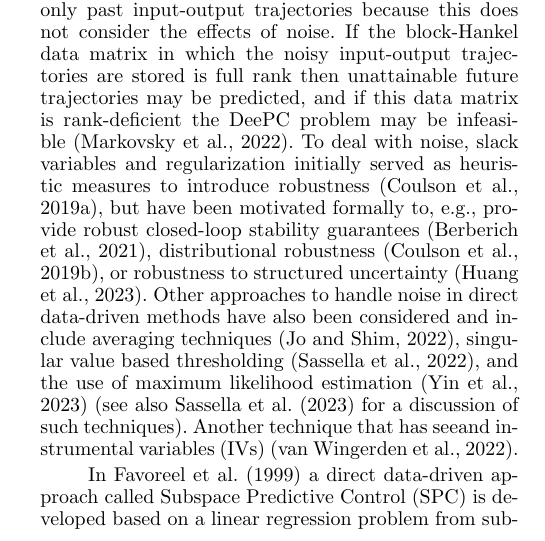
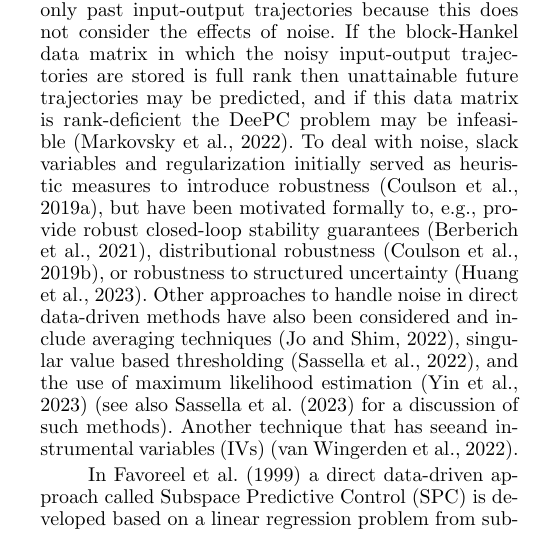
Before and after one commit to TUDelft-DataDrivenControl/Automatica2024_CL-DeePC, a LaTeX document (autosam.tex, which reads sections/1_intro.tex): part of one column of page 1 of 8, cut so that both start at the same text. Compiled offline with pdfLaTeX.

Commit message:
Update on Overleaf.

```diff
--- a/sections/1_intro.tex
+++ b/sections/1_intro.tex
@@ -6,7 +6,7 @@ indirect data-driven approaches to synthesise a model by means of system identif
 A direct data-driven control method called \ac{DeePC} is developed in~\cite{Coulson2019} that relies on Willems' Fundamental Lemma in a receding horizon optimal control framework. This lemma reveals that for a deterministic \ac{LTI} system, any sufficiently persistently exciting input-output trajectory parameterizes all possible future input-output trajectories~\citep{Willems2005}.%
 %
 % Since its conception in~\cite{Coulson2019}, a form of direct data-driven control called \ac{DeePC} has seen considerable development. \ac{DeePC} uses Willems' Fundamental Lemma from the field of behavioural systems theory, which states that for a deterministic system any sufficiently persistently exciting input-output trajectory parameterizes all possible future input-output trajectories~\cite{Willems2005}. In effect, \ac{DeePC} exploits Willems' Fundamental Lemma in a receding horizon optimal control framework found also in \ac{MPC}.
-For non-deterministic systems, care has to be taken with such a parameterization in terms of only past input-output trajectories because this does not consider the effects of noise. If the block-Hankel data matrix in which the noisy input-output trajectories are stored is full rank then unattainable future trajectories may be predicted, and if this data matrix is rank-deficient the \ac{DeePC} problem may be infeasible~\citep{Markovsky2022}. To deal with noise, slack variables and regularization initially served as heuristic measures to introduce robustness~\citep{Coulson2019}, but have been motivated formally to, e.g., provide robust closed-loop stability guarantees~\citep{Berberich2021}, distributional robustness~\citep{Coulson2019a}, or robustness to structured uncertainty~\citep{Huang2023}. Other approaches to handle noise in direct data-driven methods have also been considered and include averaging techniques~\citep{Jo2022}, singular value based thresholding~\citep{Sassella2022}, and the use of maximum likelihood estimation~\citep{Yin2023} (see also~\cite{Sassella2023} for a discussion of such techniques). Another technique that has seeand \ac{IVs}~\citep{vanWingerden2022}.
+For non-deterministic systems, care has to be taken with such a parameterization in terms of only past input-output trajectories because this does not consider the effects of noise. If the block-Hankel data matrix in which the noisy input-output trajectories are stored is full rank then unattainable future trajectories may be predicted, and if this data matrix is rank-deficient the \ac{DeePC} problem may be infeasible~\citep{Markovsky2022}. To deal with noise, slack variables and regularization initially served as heuristic measures to introduce robustness~\citep{Coulson2019}, but have been motivated formally to, e.g., provide robust closed-loop stability guarantees~\citep{Berberich2021}, distributional robustness~\citep{Coulson2019a}, or robustness to structured uncertainty~\citep{Huang2023}. Other approaches to handle noise in direct data-driven methods have also been considered and include averaging techniques~\citep{Jo2022}, singular value based thresholding~\citep{Sassella2022}, and the use of maximum likelihood estimation~\citep{Yin2023} (see also~\cite{Sassella2023} for a discussion of such methods). Another technique that has seeand \ac{IVs}~\citep{vanWingerden2022}.
 
 In \cite{Favoreel1999} a direct data-driven approach called \ac{SPC} is developed based on a linear regression problem from subspace identification. Recently \ac{SPC} has been shown to be equivalent to \ac{DeePC} %is actually equivalent to another direct data-driven predictive control technique called \ac{SPC}, which as the name alludes to, finds its origin in the domain of subspace identification. This equivalence has been shown
 both in noiseless settings and those with noise that employ regularizations~\citep{Fiedler2021} and \ac{IVs}~\citep{vanWingerden2022} as noise mitigation strategies. The aforementioned equivalence is important because it means that results from the domain of subspace identification that underpin \ac{SPC} also apply to \ac{DeePC}.
```
